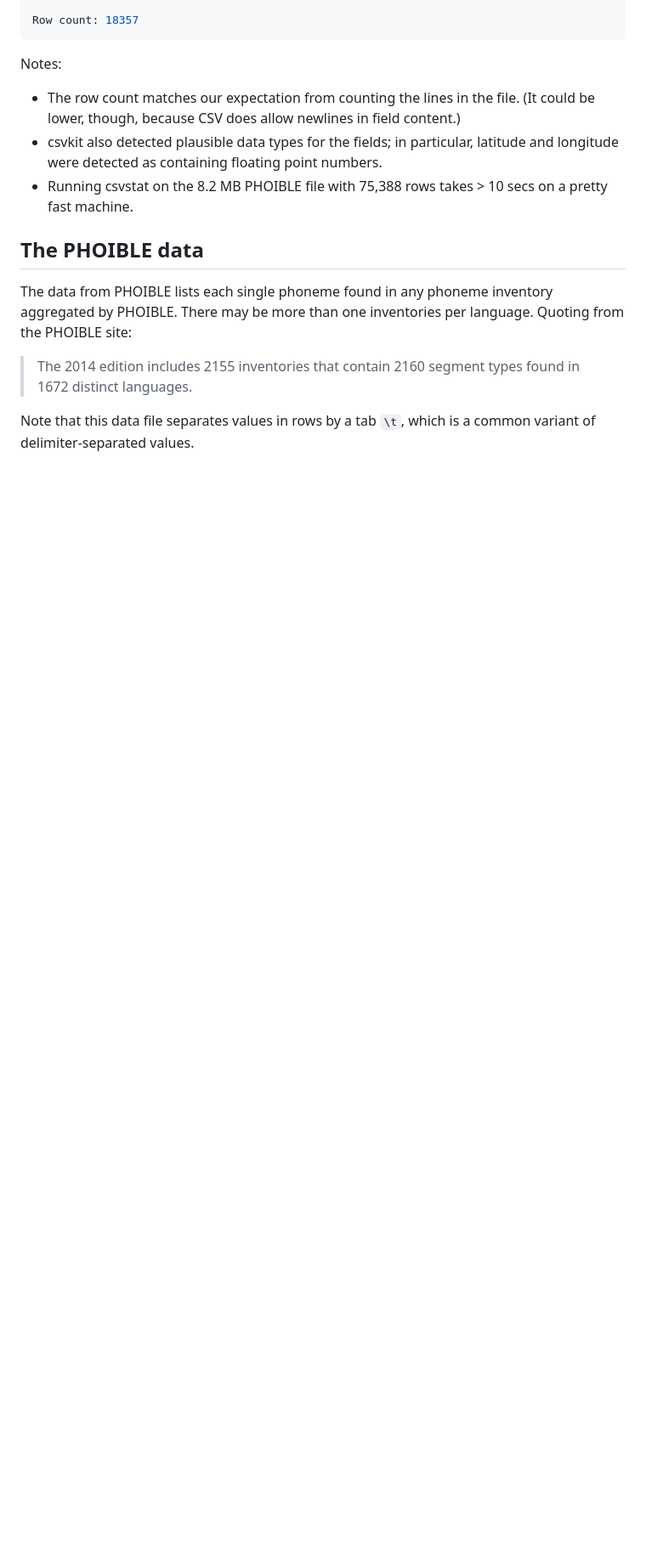
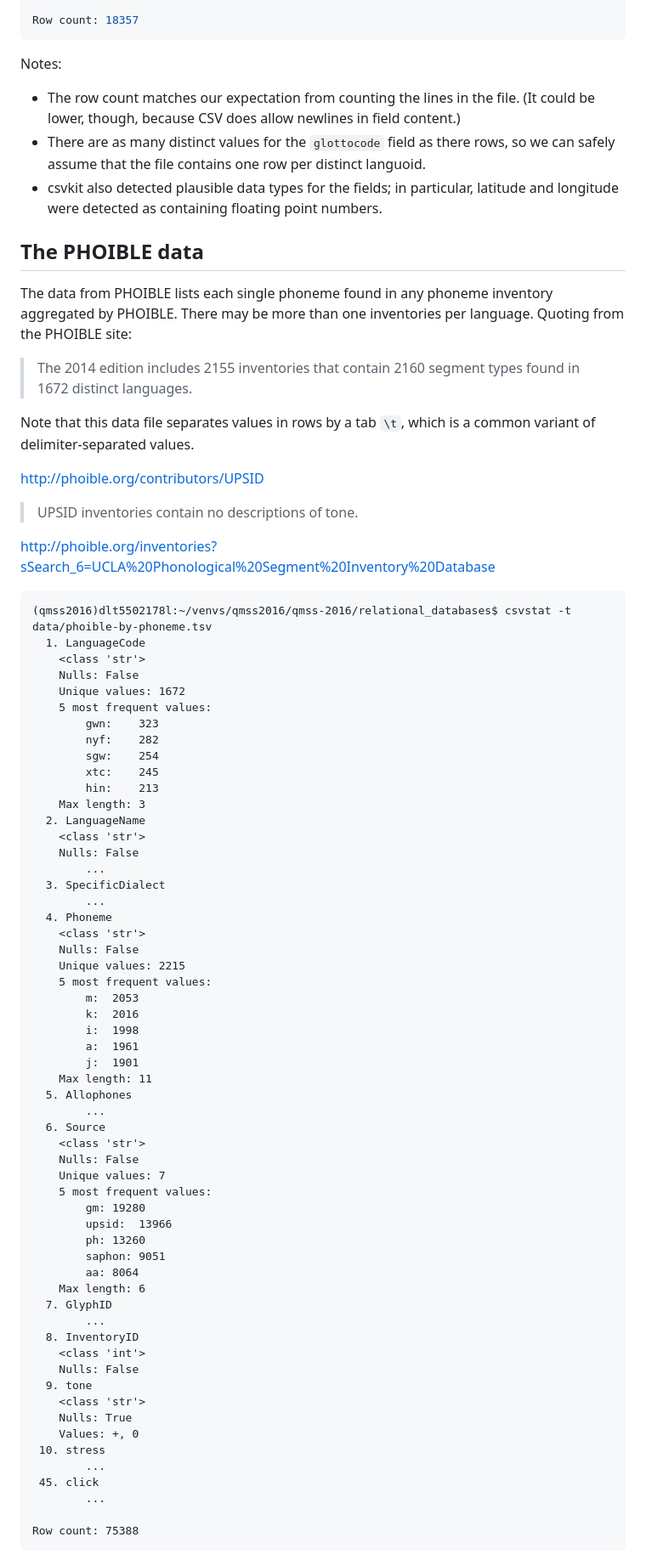
Before and after one commit to shh-dlce/qmss-2016, a Markdown page: relational_databases/02-csv-data.md, the part around the change printed below. Shown: that part at 85% size. GitHub-like rendering; blank space fills up the shorter version.

````diff
--- a/relational_databases/02-csv-data.md
+++ b/relational_databases/02-csv-data.md
@@ -76,11 +81,10 @@ Row count: 18357
 Notes:
 - The row count matches our expectation from counting the lines in the file. (It could be lower,
   though, because CSV does allow newlines in field content.)
+- There are as many distinct values for the `glottocode` field as there rows, so we can
+  safely assume that the file contains one row per distinct languoid.
 - csvkit also detected plausible data types for the fields; in particular, latitude and longitude
   were detected as containing floating point numbers.
-- Running csvstat on the 8.2 MB PHOIBLE file with 75,388 rows takes > 10 secs on a pretty fast
-  machine.
-
 
 ## The PHOIBLE data
 
@@ -91,3 +95,70 @@ PHOIBLE. There may be more than one inventories per language. Quoting from the P
 
 Note that this data file separates values in rows by a tab `\t`, which is a common variant of
 delimiter-separated values.
+
+http://phoible.org/contributors/UPSID
+
+> UPSID inventories contain no descriptions of tone.
+
+http://phoible.org/inventories?sSearch_6=UCLA%20Phonological%20Segment%20Inventory%20Database
+
+```
+(qmss2016)dlt5502178l:~/venvs/qmss2016/qmss-2016/relational_databases$ csvstat -t data/phoible-by-phoneme.tsv
+  1. LanguageCode
+	<class 'str'>
+	Nulls: False
+	Unique values: 1672
+	5 most frequent values:
+		gwn:	323
+		nyf:	282
+		sgw:	254
+		xtc:	245
+		hin:	213
+	Max length: 3
+  2. LanguageName
+	<class 'str'>
+	Nulls: False
+        ...
+  3. SpecificDialect
+        ...
+  4. Phoneme
+	<class 'str'>
+	Nulls: False
+	Unique values: 2215
+	5 most frequent values:
+		m:	2053
+		k:	2016
+		i:	1998
+		a:	1961
+		j:	1901
+	Max length: 11
+  5. Allophones
+        ...
+  6. Source
+	<class 'str'>
+	Nulls: False
+	Unique values: 7
+	5 most frequent values:
+		gm:	19280
+		upsid:	13966
+		ph:	13260
+		saphon:	9051
+		aa:	8064
+	Max length: 6
+  7. GlyphID
+        ...
+  8. InventoryID
+	<class 'int'>
+	Nulls: False
+  9. tone
+	<class 'str'>
+	Nulls: True
+	Values: +, 0
+ 10. stress
+        ...
+ 45. click
+        ...
+
+Row count: 75388
+```
+
````
Also changed, not shown: other parts of relational_databases/02-csv-data.md (+15 -5 lines), relational_databases/04-querying.md (+38 -26 lines), relational_databases/05-exporting-csv.md (+1 -1 lines), relational_databases/images/phoible_tones.png (added), 4 other files.
